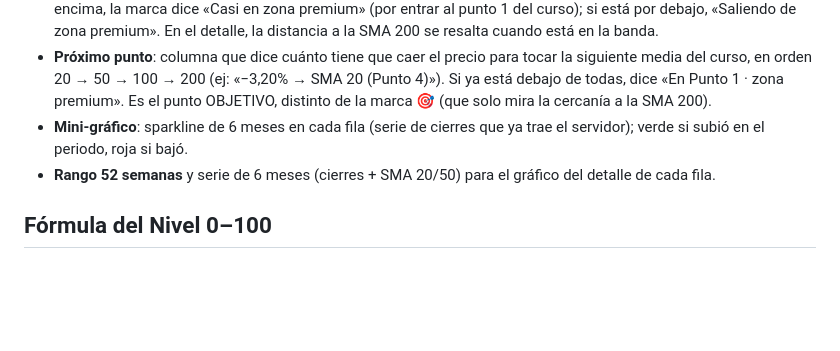
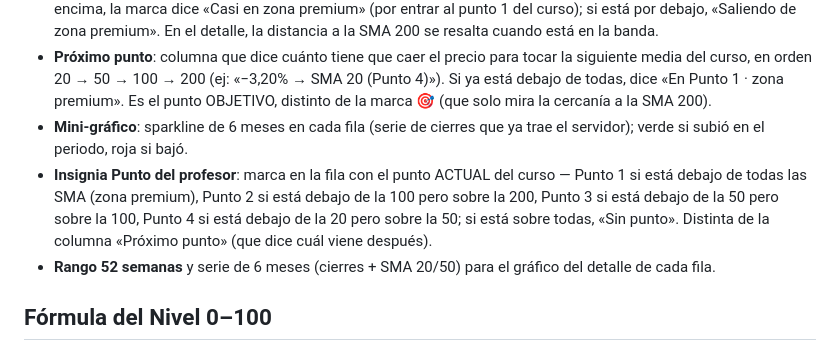
Before and after one commit to fernando9010h3/scanner-etfs-familiar, a Markdown page: README.md, the part around the change. GitHub-like rendering; blank space fills up the shorter version.

Commit message:
Actualiza README.md con documentación de la insignia Punto del profesor

```diff
--- a/README.md
+++ b/README.md
@@ -31,6 +31,7 @@ Abre http://localhost:3000 — el puerto se puede cambiar con la variable `PORT`
 - **🎯 Cerca SMA 200**: marca en la fila y filtro para los símbolos a menos de 1% de su SMA 200. Si el precio está por encima, la marca dice «Casi en zona premium» (por entrar al punto 1 del curso); si está por debajo, «Saliendo de zona premium». En el detalle, la distancia a la SMA 200 se resalta cuando está en la banda.
 - **Próximo punto**: columna que dice cuánto tiene que caer el precio para tocar la siguiente media del curso, en orden 20 → 50 → 100 → 200 (ej: «−3,20% → SMA 20 (Punto 4)»). Si ya está debajo de todas, dice «En Punto 1 · zona premium». Es el punto OBJETIVO, distinto de la marca 🎯 (que solo mira la cercanía a la SMA 200).
 - **Mini-gráfico**: sparkline de 6 meses en cada fila (serie de cierres que ya trae el servidor); verde si subió en el periodo, roja si bajó.
+- **Insignia Punto del profesor**: marca en la fila con el punto ACTUAL del curso — Punto 1 si está debajo de todas las SMA (zona premium), Punto 2 si está debajo de la 100 pero sobre la 200, Punto 3 si está debajo de la 50 pero sobre la 100, Punto 4 si está debajo de la 20 pero sobre la 50; si está sobre todas, «Sin punto». Distinta de la columna «Próximo punto» (que dice cuál viene después).
 - **Rango 52 semanas** y serie de 6 meses (cierres + SMA 20/50) para el gráfico del detalle de cada fila.
 
 ## Fórmula del Nivel 0–100
```
